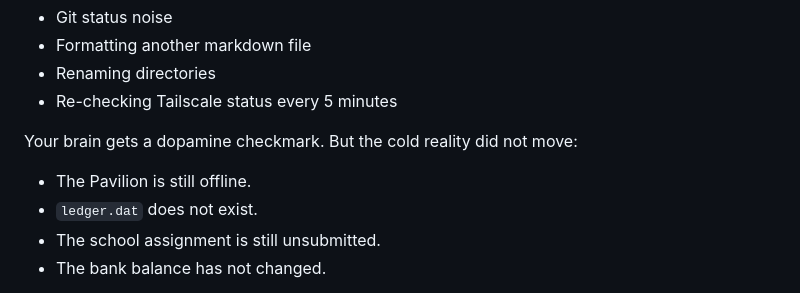
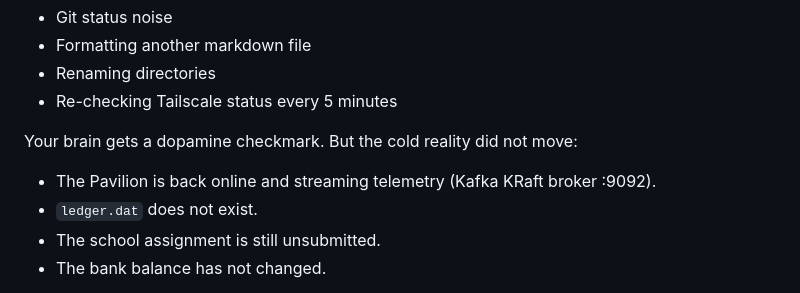
Before and after one commit to rahshaun44-byte/mycelium, a Markdown page: knowledge_vault/05_DEEP_WORK_DISCIPLINE.md, the part around the change. Rendered like a GitHub page.

Commit message:
docs(vault): note Pavilion back online with Kafka telemetry
Co-Authored-By: Claude Opus 5.5 <noreply@anthropic.com>

```diff
--- a/knowledge_vault/05_DEEP_WORK_DISCIPLINE.md
+++ b/knowledge_vault/05_DEEP_WORK_DISCIPLINE.md
@@ -38,7 +38,7 @@ Shallow work produces cheap neurological rewards:
 * Re-checking Tailscale status every 5 minutes
 
 Your brain gets a dopamine checkmark. But the cold reality did not move:
-* The Pavilion is still offline.
+* The Pavilion is back online and streaming telemetry (Kafka KRaft broker :9092).
 * `ledger.dat` does not exist.
 * The school assignment is still unsubmitted.
 * The bank balance has not changed.
```
